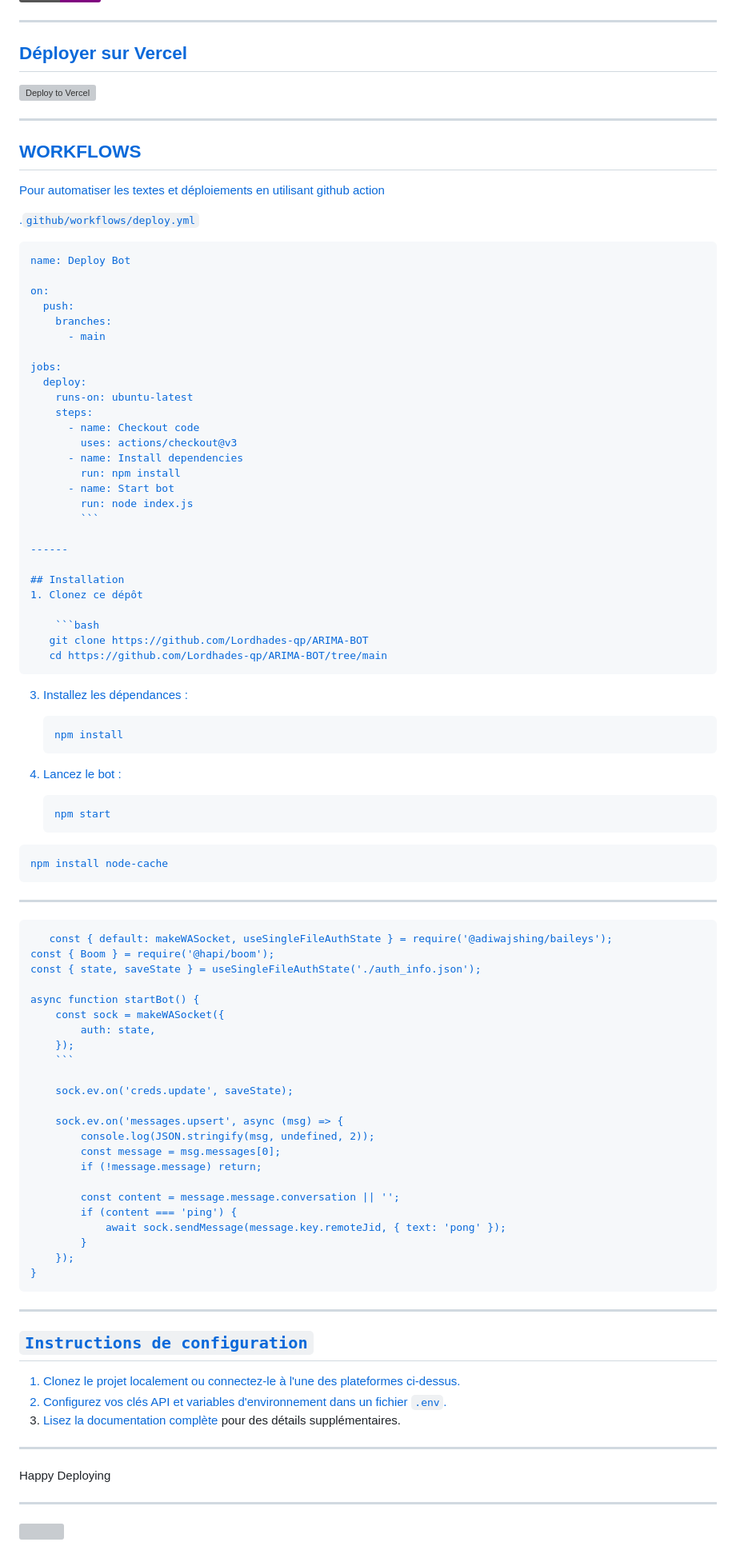
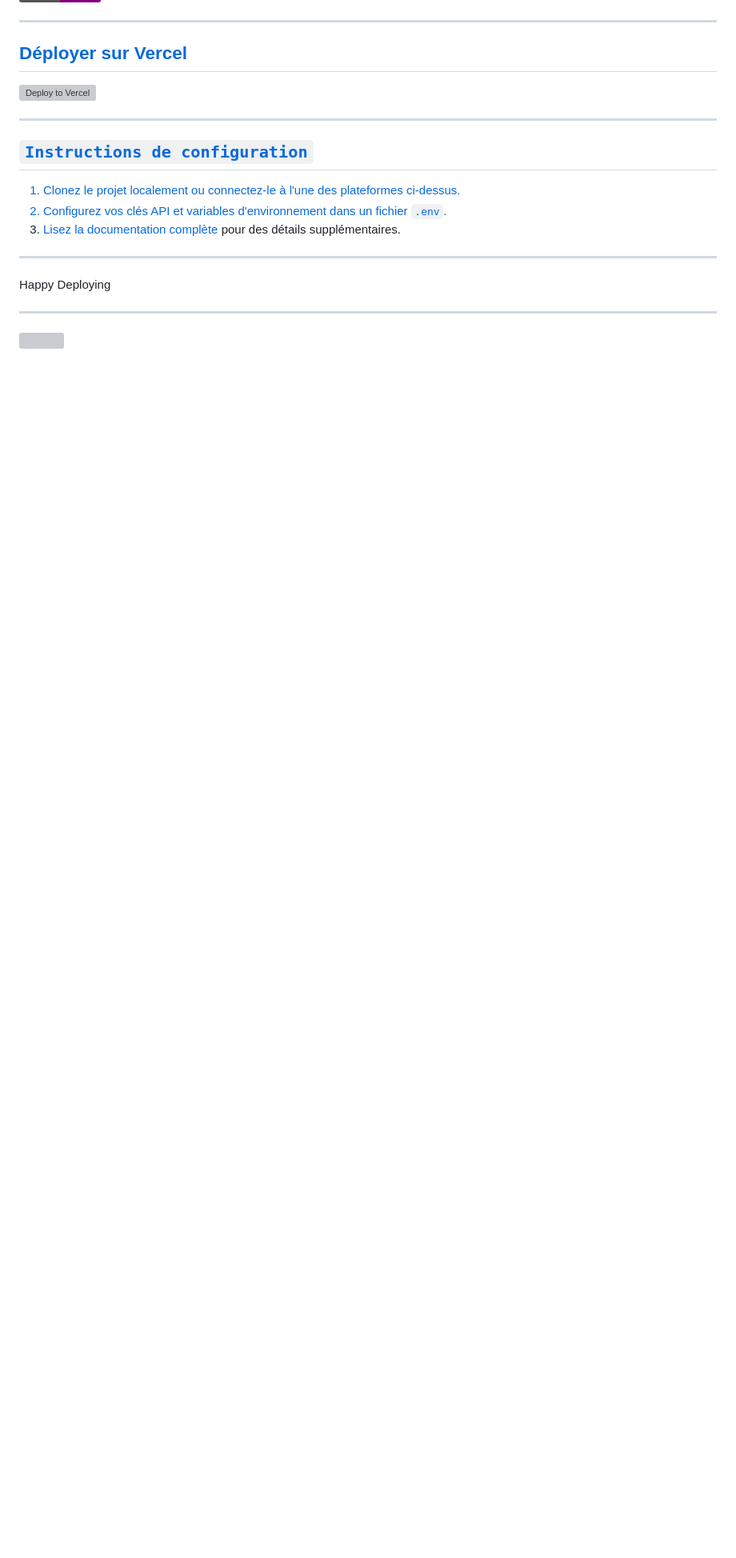
Before and after one commit to Lordhades-qp/ARIMA-BOT, a Markdown page: README.md, the part around the change printed below. Shown: that part at 80% size. Rendered like a GitHub page; badges without logos; blank space fills up the shorter version; grey boxes are pictures that could not be loaded.

````diff
--- a/README.md
+++ b/README.md
@@ -110,87 +109,6 @@ ETAT=1
 
 -----
 
-## WORKFLOWS
-
-
-Pour automatiser les textes et déploiements en utilisant github action
-
-.`github/workflows/deploy.yml`
-
-```
-name: Deploy Bot
-
-on:
-  push:
-    branches:
-      - main
-
-jobs:
-  deploy:
-    runs-on: ubuntu-latest
-    steps:
-      - name: Checkout code
-        uses: actions/checkout@v3
-      - name: Install dependencies
-        run: npm install
-      - name: Start bot
-        run: node index.js
-        ```
-
-------
-
-## Installation
-1. Clonez ce dépôt
-
-    ```bash
-   git clone https://github.com/Lordhades-qp/ARIMA-BOT
-   cd https://github.com/Lordhades-qp/ARIMA-BOT/tree/main
-   ```
-3. Installez les dépendances :
-
-    ```bash
-   npm install
-   ```
-4. Lancez le bot :
-
-    ```bash
-   npm start
-   ```
-```
-npm install node-cache
-```
-
----------
-
-```
-   const { default: makeWASocket, useSingleFileAuthState } = require('@adiwajshing/baileys');
-const { Boom } = require('@hapi/boom');
-const { state, saveState } = useSingleFileAuthState('./auth_info.json');
-
-async function startBot() {
-    const sock = makeWASocket({
-        auth: state,
-    });
-    ```
-
-    sock.ev.on('creds.update', saveState);
-
-    sock.ev.on('messages.upsert', async (msg) => {
-        console.log(JSON.stringify(msg, undefined, 2));
-        const message = msg.messages[0];
-        if (!message.message) return;
-
-        const content = message.message.conversation || '';
-        if (content === 'ping') {
-            await sock.sendMessage(message.key.remoteJid, { text: 'pong' });
-        }
-    });
-}
-```
-
------
-
-
 ## `Instructions de configuration`
 
 1. Clonez le projet localement ou connectez-le à l'une des plateformes ci-dessus.
````
Also changed, not shown: other parts of README.md (+6 -7 lines).
